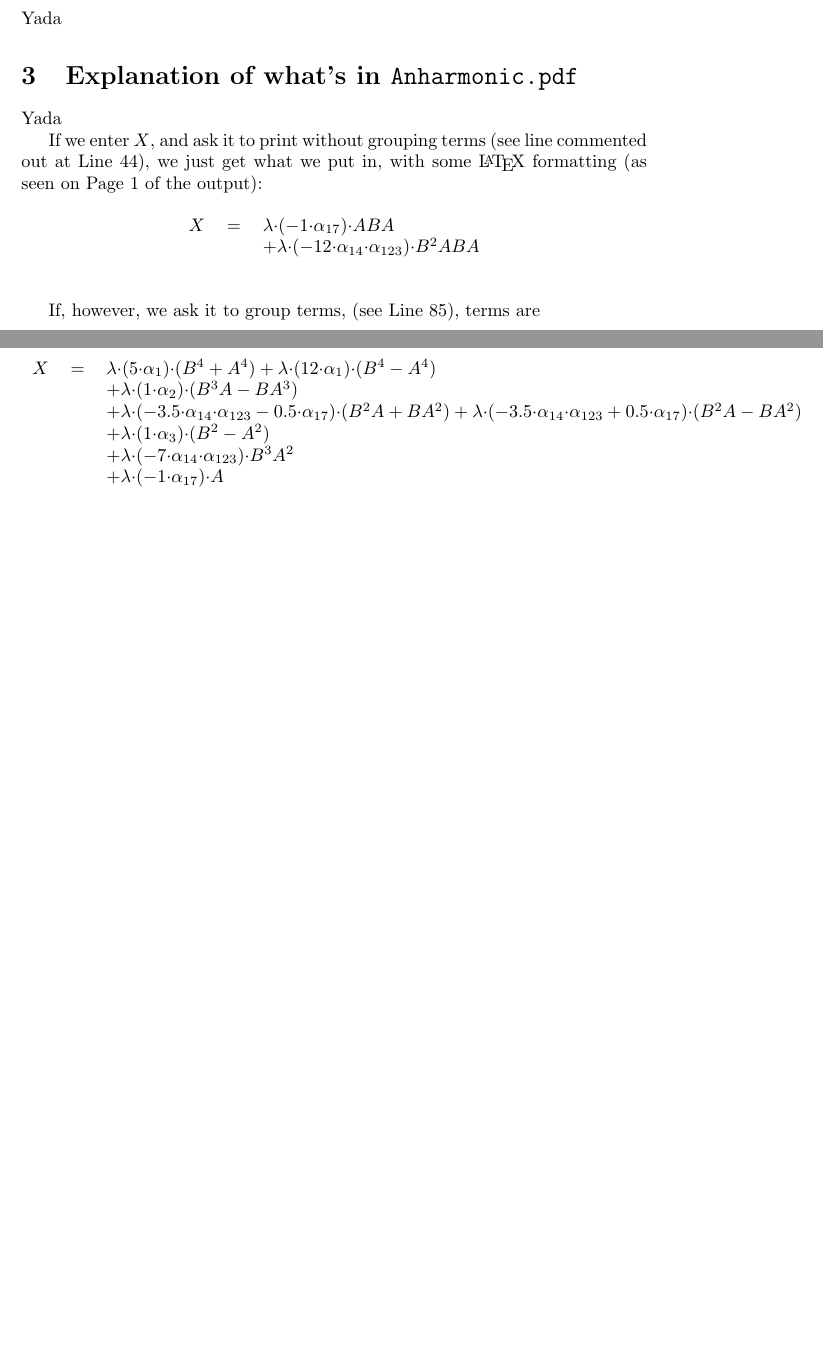
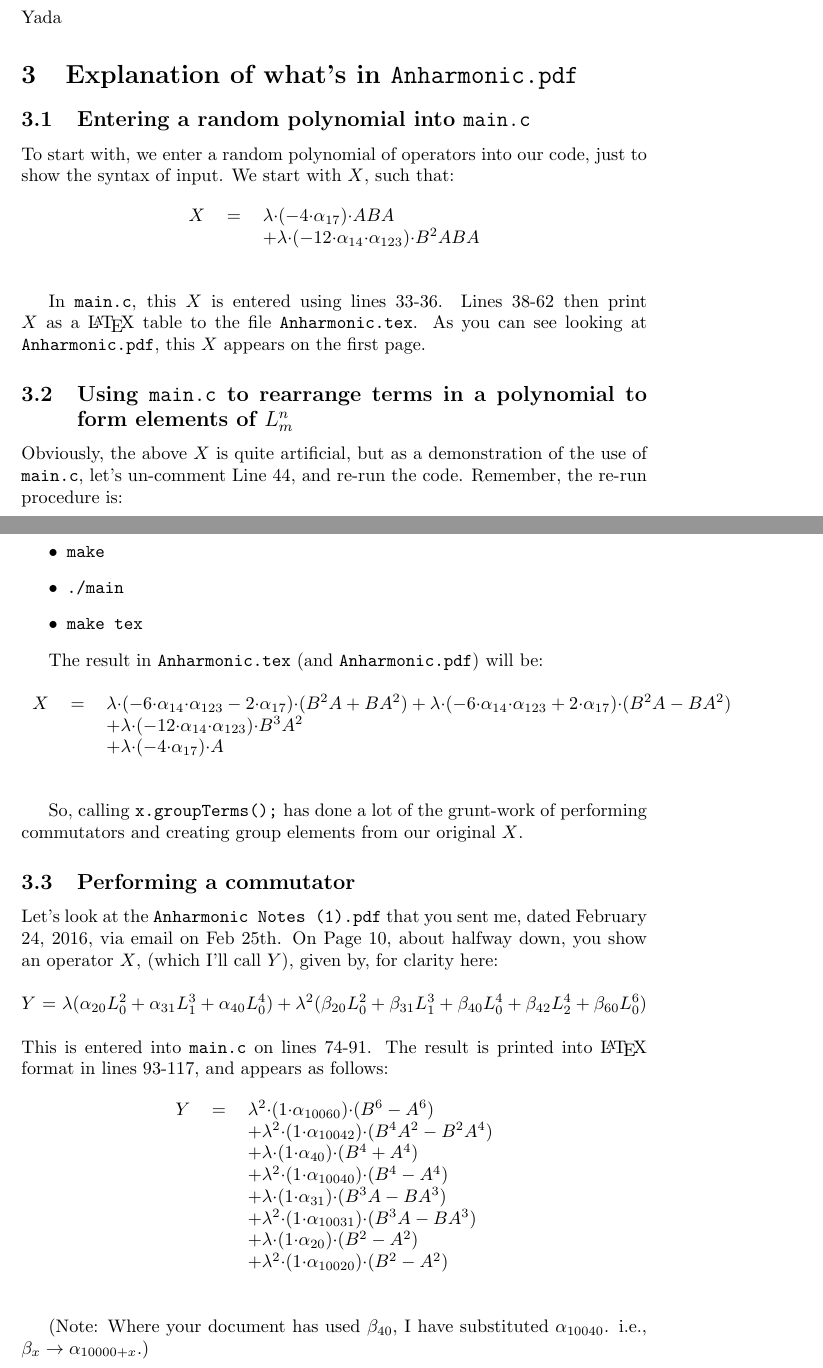
Before and after one commit to edrogers/Anharmonics, a LaTeX paper (quickCommutatorGuide.tex): two parts of pages 1 and 2 of 5, joined at a grey line, cut so that both start at the same text, the shorter picture padded with empty space. Compiled offline with pdfLaTeX.

Commit message:
A little progress in writing quickCommutatorGuide.tex, and, by extension, main.c

```diff
--- a/quickCommutatorGuide.tex
+++ b/quickCommutatorGuide.tex
@@ -16,34 +16,71 @@ Yada
 Yada
 
 \section{Explanation of what's in \texttt{Anharmonic.pdf}}
-Yada
 
-If we enter $X$, and ask it to print without grouping terms (see line commented out at Line 44), we just get what we put in, with some \LaTeX\ formatting (as seen on Page 1 of the output):
+\subsection{Entering a random polynomial into \texttt{main.c}}
+
+To start with, we enter a random polynomial of operators into our code, just to show the syntax of input. We start with $X$, such that:
+
 \begin{table}[!hp]
 \begin{center}
 \begin{tabular}{rcl}
-$X$ & = & ${\lambda}{\cdot}(-1{\cdot}{\alpha}_{17}){\cdot}ABA$ \\
+$X$ & = & ${\lambda}{\cdot}(-4{\cdot}{\alpha}_{17}){\cdot}ABA$ \\
  & & $ + {\lambda}{\cdot}(-12{\cdot}{\alpha}_{14}{\cdot}{\alpha}_{123}){\cdot}B^{2}ABA$ \\
 \end{tabular}
 \end{center}
 \end{table}
 
-If, however, we ask it to group terms, (see Line 85), terms are
+In \texttt{main.c}, this $X$ is entered using lines 33-36. Lines 38-62 then print $X$ as a \LaTeX\ table to the file \texttt{Anharmonic.tex}. As you can see looking at \texttt{Anharmonic.pdf}, this $X$ appears on the first page.
 
-\newpage
+\subsection{Using \texttt{main.c} to rearrange terms in a polynomial to form elements of $L^n_m$}
+
+Obviously, the above $X$ is quite artificial, but as a demonstration of the use of \texttt{main.c}, let's un-comment Line 44, and re-run the code. Remember, the re-run procedure is:
+\begin{itemize}
+\item \texttt{make}
+\item \texttt{./main}
+\item \texttt{make tex}
+\end{itemize}
+
+The result in \texttt{Anharmonic.tex} (and \texttt{Anharmonic.pdf}) will be:
 
 \begin{table}[!hp]
 \begin{center}
 \begin{tabular}{rcl}
-$X$ & = & ${\lambda}{\cdot}(5{\cdot}{\alpha}_{1}){\cdot}(B^{4}+A^{4}) + {\lambda}{\cdot}(12{\cdot}{\alpha}_{1}){\cdot}(B^{4}-A^{4})$ \\
- & & $ + {\lambda}{\cdot}(1{\cdot}{\alpha}_{2}){\cdot}(B^{3}A-BA^{3})$ \\
- & & $ + {\lambda}{\cdot}(-3.5{\cdot}{\alpha}_{14}{\cdot}{\alpha}_{123}-0.5{\cdot}{\alpha}_{17}){\cdot}(B^{2}A+BA^{2}) + {\lambda}{\cdot}(-3.5{\cdot}{\alpha}_{14}{\cdot}{\alpha}_{123}+0.5{\cdot}{\alpha}_{17}){\cdot}(B^{2}A-BA^{2})$ \\
- & & $ + {\lambda}{\cdot}(1{\cdot}{\alpha}_{3}){\cdot}(B^{2}-A^{2})$ \\
- & & $ + {\lambda}{\cdot}(-7{\cdot}{\alpha}_{14}{\cdot}{\alpha}_{123}){\cdot}B^{3}A^{2}$ \\
- & & $ + {\lambda}{\cdot}(-1{\cdot}{\alpha}_{17}){\cdot}A$ \\
+$X$ & = & ${\lambda}{\cdot}(-6{\cdot}{\alpha}_{14}{\cdot}{\alpha}_{123}-2{\cdot}{\alpha}_{17}){\cdot}(B^{2}A+BA^{2}) + {\lambda}{\cdot}(-6{\cdot}{\alpha}_{14}{\cdot}{\alpha}_{123}+2{\cdot}{\alpha}_{17}){\cdot}(B^{2}A-BA^{2})$ \\
+ & & $ + {\lambda}{\cdot}(-12{\cdot}{\alpha}_{14}{\cdot}{\alpha}_{123}){\cdot}B^{3}A^{2}$ \\
+ & & $ + {\lambda}{\cdot}(-4{\cdot}{\alpha}_{17}){\cdot}A$ \\
 \end{tabular}
 \end{center}
 \end{table}
+
+So, calling \texttt{x.groupTerms();} has done a lot of the grunt-work of performing commutators and creating group elements from our original $X$.
+
+\subsection{Performing a commutator}
+
+Let's look at the \texttt{Anharmonic Notes (1).pdf} that you sent me, dated February 24, 2016, via email on Feb 25th. On Page 10, about halfway down, you show an operator $X$, (which I'll call $Y$), given by, for clarity here:
+\newline
+\newline
+$Y$ = $\lambda(\alpha_{20}L_0^2 + \alpha_{31}L_1^3 + \alpha_{40}L_0^4) + \lambda^2(\beta_{20}L_0^2 + \beta_{31}L_1^3 + \beta_{40}L_0^4 +\beta_{42}L_2^4 + \beta_{60}L_0^6)$
+\newline
+\newline
+This is entered into \texttt{main.c} on lines 74-91. The result is printed into \LaTeX\ format in lines 93-117, and appears as follows:
+
+\begin{table}[!hp]
+\begin{center}
+\begin{tabular}{rcl}
+$Y$ & = & ${\lambda}^2{\cdot}(1{\cdot}{\alpha}_{10060}){\cdot}(B^{6}-A^{6})$ \\
+ & & $ + {\lambda}^2{\cdot}(1{\cdot}{\alpha}_{10042}){\cdot}(B^{4}A^{2}-B^{2}A^{4})$ \\
+ & & $ + {\lambda}{\cdot}(1{\cdot}{\alpha}_{40}){\cdot}(B^{4}+A^{4})$ \\
+ & & $ + {\lambda}^2{\cdot}(1{\cdot}{\alpha}_{10040}){\cdot}(B^{4}-A^{4})$ \\
+ & & $ + {\lambda}{\cdot}(1{\cdot}{\alpha}_{31}){\cdot}(B^{3}A-BA^{3})$ \\
+ & & $ + {\lambda}^2{\cdot}(1{\cdot}{\alpha}_{10031}){\cdot}(B^{3}A-BA^{3})$ \\
+ & & $ + {\lambda}{\cdot}(1{\cdot}{\alpha}_{20}){\cdot}(B^{2}-A^{2})$ \\
+ & & $ + {\lambda}^2{\cdot}(1{\cdot}{\alpha}_{10020}){\cdot}(B^{2}-A^{2})$ \\
+\end{tabular}
+\end{center}
+\end{table}
+
+(Note: Where your document has used $\beta_{40}$, I have substituted $\alpha_{10040}$. i.e., $\beta_{x} \rightarrow \alpha_{10000+x}$.)
 
 \newpage
 
```
Also changed, not shown: 1 other file.
